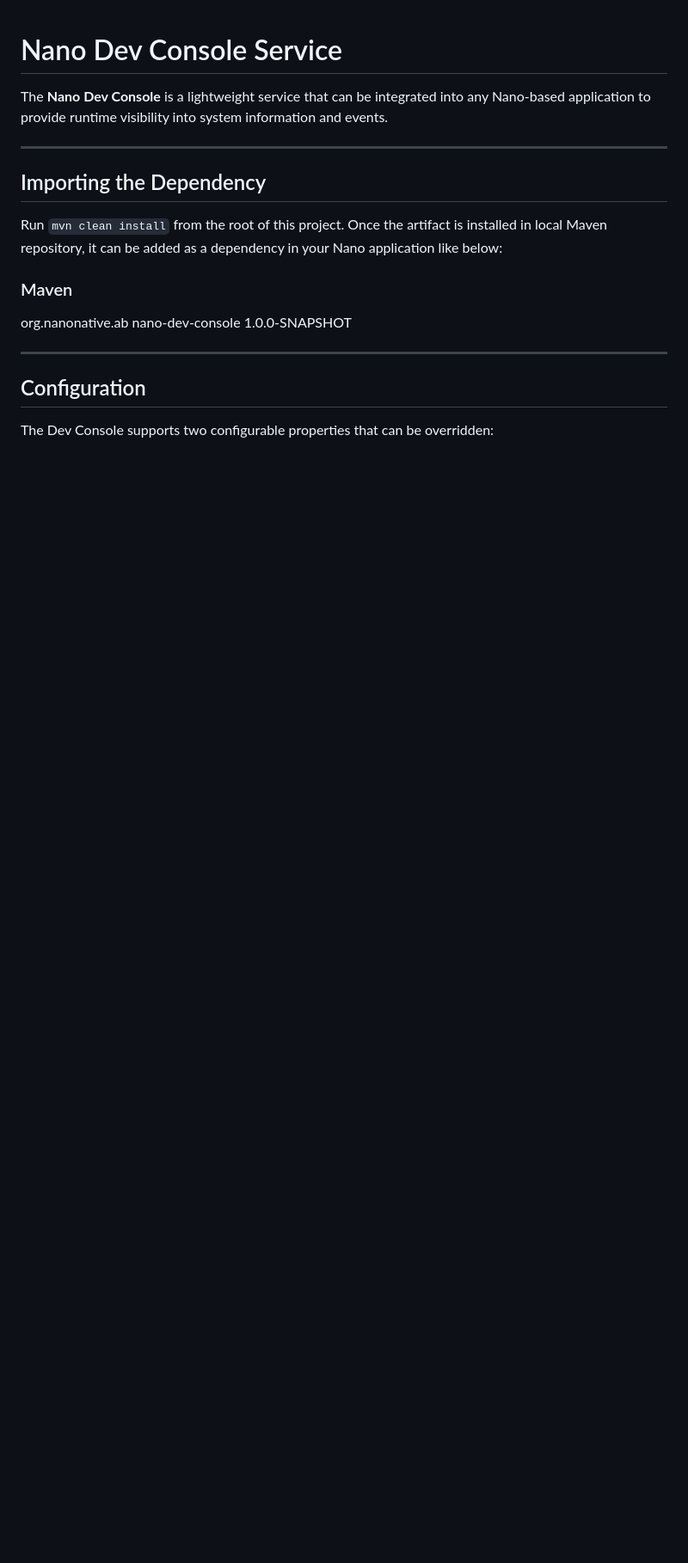
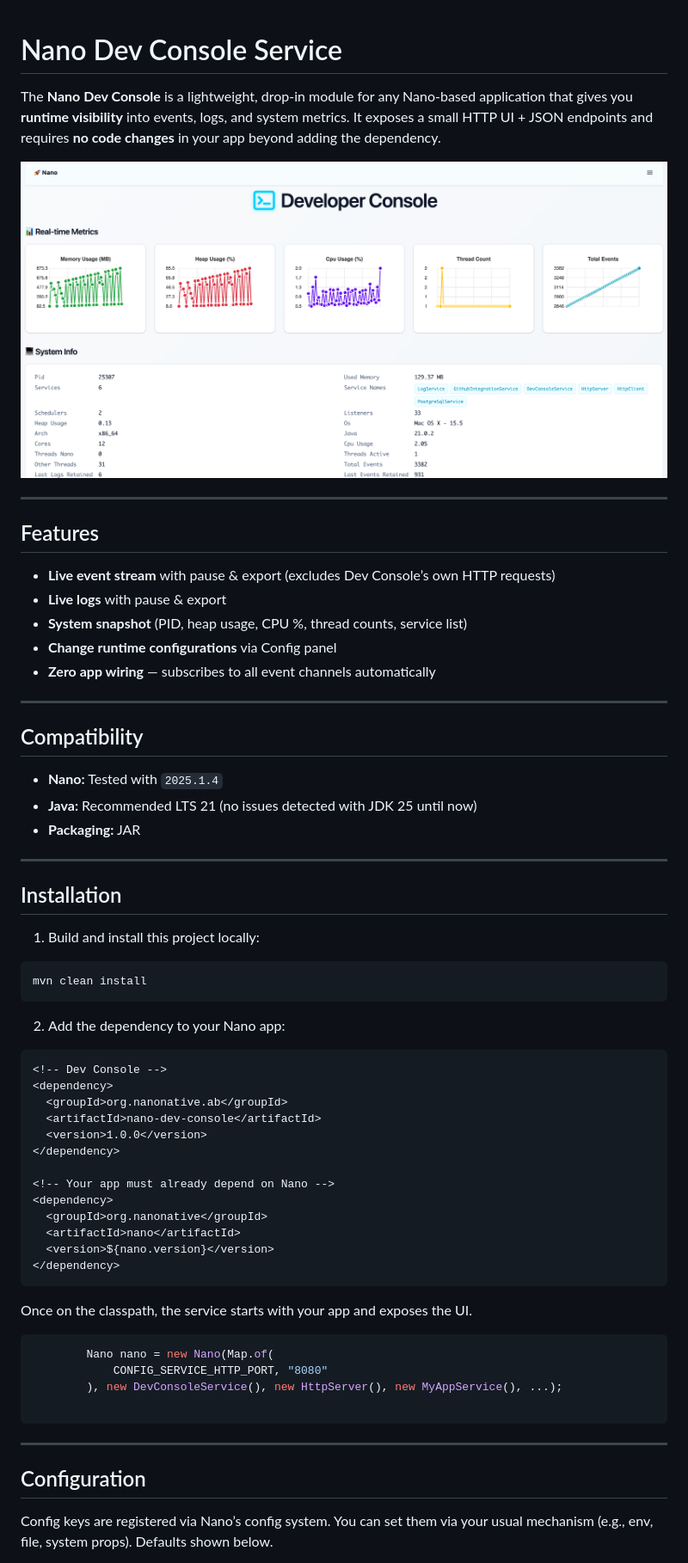
Before and after one commit to NanoNative/dev-console, a Markdown page: README.md, the part around one of its changes. Shown at 86% size. Drawn GitHub-style; pictures changed too: img.png (added); blank space fills up the shorter version.

````diff
--- a/README.md
+++ b/README.md
@@ -1,22 +1,65 @@
 # Nano Dev Console Service
 
-The **Nano Dev Console** is a lightweight service that can be integrated into any Nano-based application to provide runtime visibility into system information and events.
+The **Nano Dev Console** is a lightweight, drop-in module for any Nano-based application that gives you **runtime visibility** into events, logs, and system metrics. It exposes a small HTTP UI + JSON endpoints and requires **no code changes** in your app beyond adding the dependency.
+
+![Dev Console screenshot](img.png)
 
 ---
 
-## Importing the Dependency
+## Features
 
-Run `mvn clean install` from the root of this project. Once the artifact is installed in local Maven repository, it can be added as a dependency in your Nano application like below:
-### Maven
+- **Live event stream** with pause & export (excludes Dev Console’s own HTTP requests)
+- **Live logs** with pause & export
+- **System snapshot** (PID, heap usage, CPU %, thread counts, service list)
+- **Change runtime configurations** via Config panel
+- **Zero app wiring** — subscribes to all event channels automatically
+
+---
+
+## Compatibility
+
+- **Nano:** Tested with `2025.1.4`
+- **Java:** Recommended LTS 21 (no issues detected with JDK 25 until now)
+- **Packaging:** JAR
+
+---
+
+## Installation
+
+1) Build and install this project locally:
+
+```bash
+mvn clean install
+```
+
+2) Add the dependency to your Nano app:
+
+```xml
+<!-- Dev Console -->
 <dependency>
-    <groupId>org.nanonative.ab</groupId>
-    <artifactId>nano-dev-console</artifactId>
-    <version>1.0.0-SNAPSHOT</version>
+  <groupId>org.nanonative.ab</groupId>
+  <artifactId>nano-dev-console</artifactId>
+  <version>1.0.0</version>
 </dependency>
 
+<!-- Your app must already depend on Nano -->
+<dependency>
+  <groupId>org.nanonative</groupId>
+  <artifactId>nano</artifactId>
+  <version>${nano.version}</version>
+</dependency>
+```
+
+Once on the classpath, the service starts with your app and exposes the UI.
+```java
+        Nano nano = new Nano(Map.of(
+            CONFIG_SERVICE_HTTP_PORT, "8080"
+        ), new DevConsoleService(), new HttpServer(), new MyAppService(), ...);
+
+```
 ---
 
 ## Configuration
 
-The Dev Console supports two configurable properties that can be overridden:
+Config keys are registered via Nano’s config system. You can set them via your usual mechanism (e.g., env, file, system props). Defaults shown below.
 
````
Also changed, not shown: other parts of README.md (+94 -5 lines), 2 other files.
